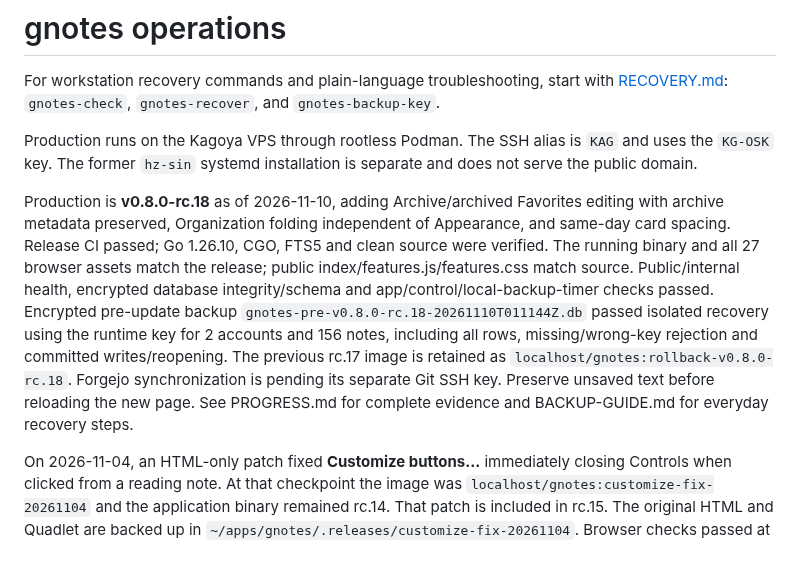
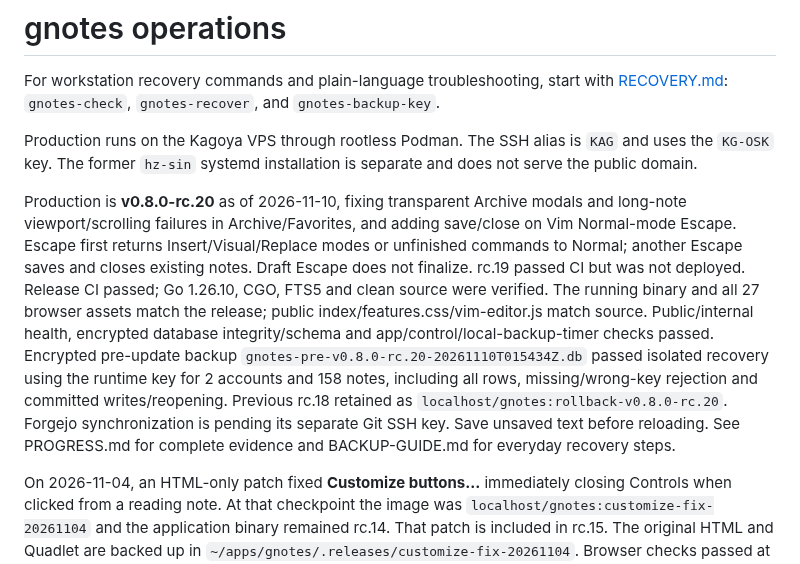
Before and after one commit to rickd-uk/gnotes, a Markdown page: OPERATIONS.md, the part around the change. Rendered like a GitHub page.

```diff
--- a/OPERATIONS.md
+++ b/OPERATIONS.md
@@ -5,7 +5,7 @@ For workstation recovery commands and plain-language troubleshooting, start with
 
 Production runs on the Kagoya VPS through rootless Podman. The SSH alias is `KAG` and uses the `KG-OSK` key. The former `hz-sin` systemd installation is separate and does not serve the public domain.
 
-Production is **v0.8.0-rc.18** as of 2026-11-10, adding Archive/archived Favorites editing with archive metadata preserved, Organization folding independent of Appearance, and same-day card spacing. Release CI passed; Go 1.26.10, CGO, FTS5 and clean source were verified. The running binary and all 27 browser assets match the release; public index/features.js/features.css match source. Public/internal health, encrypted database integrity/schema and app/control/local-backup-timer checks passed. Encrypted pre-update backup `gnotes-pre-v0.8.0-rc.18-20261110T011144Z.db` passed isolated recovery using the runtime key for 2 accounts and 156 notes, including all rows, missing/wrong-key rejection and committed writes/reopening. The previous rc.17 image is retained as `localhost/gnotes:rollback-v0.8.0-rc.18`. Forgejo synchronization is pending its separate Git SSH key. Preserve unsaved text before reloading the new page. See PROGRESS.md for complete evidence and BACKUP-GUIDE.md for everyday recovery steps.
+Production is **v0.8.0-rc.20** as of 2026-11-10, fixing transparent Archive modals and long-note viewport/scrolling failures in Archive/Favorites, and adding save/close on Vim Normal-mode Escape. Escape first returns Insert/Visual/Replace modes or unfinished commands to Normal; another Escape saves and closes existing notes. Draft Escape does not finalize. rc.19 passed CI but was not deployed. Release CI passed; Go 1.26.10, CGO, FTS5 and clean source were verified. The running binary and all 27 browser assets match the release; public index/features.css/vim-editor.js match source. Public/internal health, encrypted database integrity/schema and app/control/local-backup-timer checks passed. Encrypted pre-update backup `gnotes-pre-v0.8.0-rc.20-20261110T015434Z.db` passed isolated recovery using the runtime key for 2 accounts and 158 notes, including all rows, missing/wrong-key rejection and committed writes/reopening. Previous rc.18 retained as `localhost/gnotes:rollback-v0.8.0-rc.20`. Forgejo synchronization is pending its separate Git SSH key. Save unsaved text before reloading. See PROGRESS.md for complete evidence and BACKUP-GUIDE.md for everyday recovery steps.
 
 On 2026-11-04, an HTML-only patch fixed **Customize buttons…** immediately closing Controls when clicked from a reading note. At that checkpoint the image was `localhost/gnotes:customize-fix-20261104` and the application binary remained rc.14. That patch is included in rc.15. The original HTML and Quadlet are backed up in `~/apps/gnotes/.releases/customize-fix-20261104`. Browser checks passed at seven widths (320–2560 px), including customization from reading and editing modes and normal outside-click dismissal.
 
```
Also changed, not shown: PROGRESS.md (+5 -1 lines).
